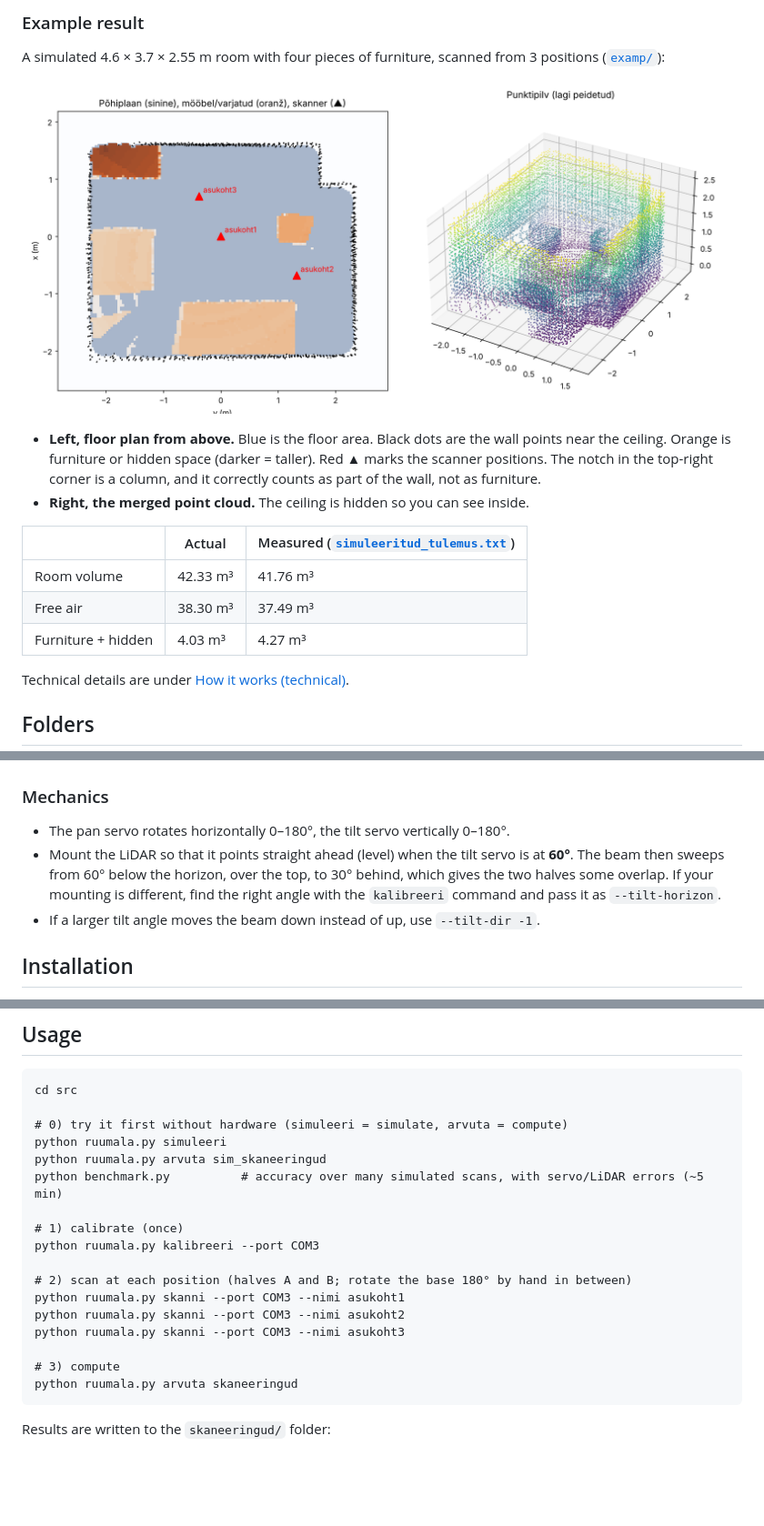
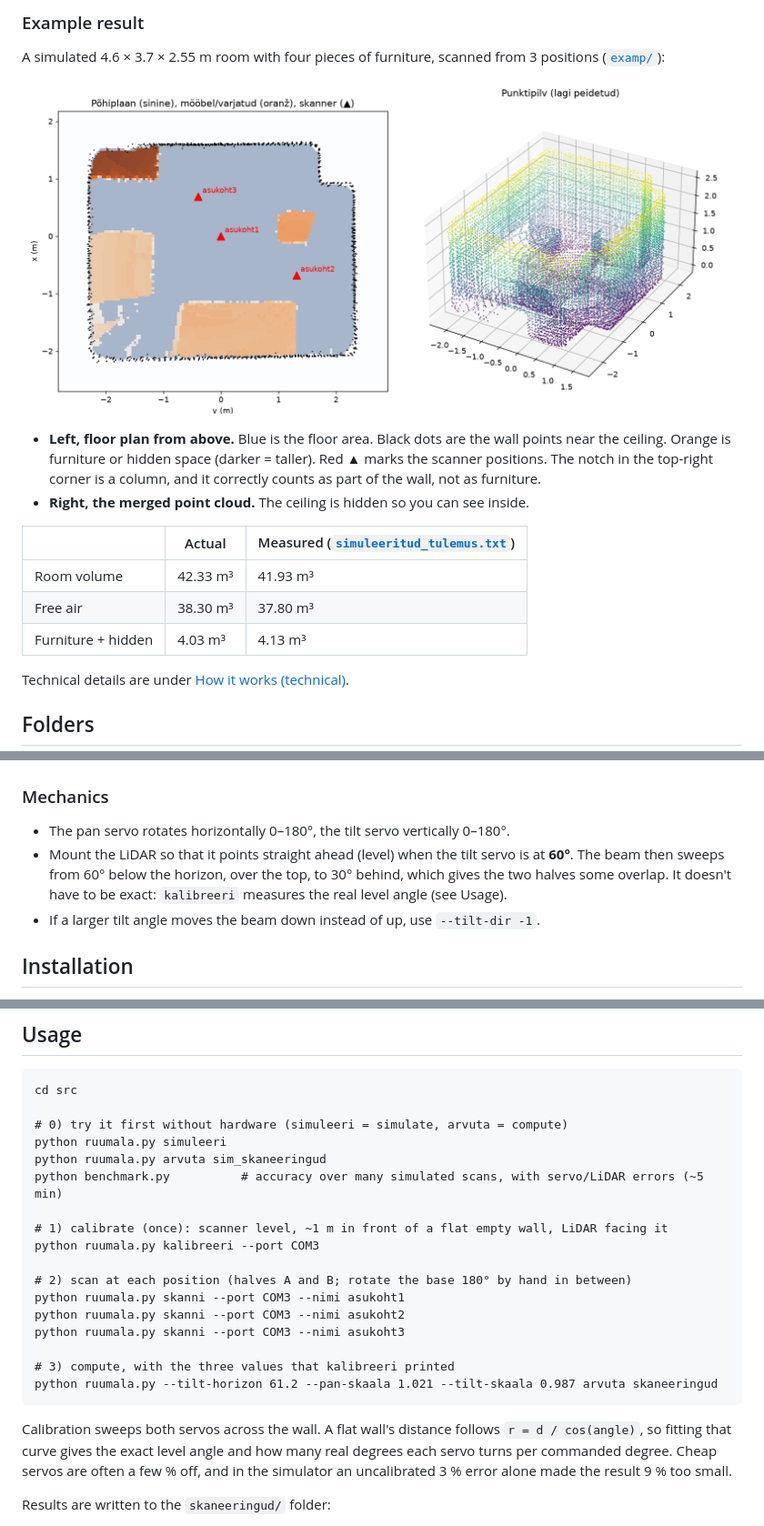
Before and after one commit to ManInBlack-coder/three-dimensional-measurement, a Markdown page: README.md, 3 parts joined by grey strips. Shown at 91% size. Drawn GitHub-style; pictures changed too: examp/simuleeritud_tuba.png; blank space fills up the shorter version.

````diff
--- a/README.md
+++ b/README.md
@@ -52,9 +52,9 @@ A simulated 4.6 × 3.7 × 2.55 m room with four pieces of furniture, scanned fro
 
 | | Actual | Measured ([`simuleeritud_tulemus.txt`](examp/simuleeritud_tulemus.txt)) |
 |---|---|---|
-| Room volume | 42.33 m³ | 41.76 m³ |
-| Free air | 38.30 m³ | 37.49 m³ |
-| Furniture + hidden | 4.03 m³ | 4.27 m³ |
+| Room volume | 42.33 m³ | 41.93 m³ |
+| Free air | 38.30 m³ | 37.80 m³ |
+| Furniture + hidden | 4.03 m³ | 4.13 m³ |
 
 Technical details are under [How it works (technical)](#how-it-works-technical).
 
@@ -103,7 +103,7 @@ three-dim/
 ### Mechanics
 
 - The pan servo rotates horizontally 0–180°, the tilt servo vertically 0–180°.
-- Mount the LiDAR so that it points straight ahead (level) when the tilt servo is at **60°**. The beam then sweeps from 60° below the horizon, over the top, to 30° behind, which gives the two halves some overlap. If your mounting is different, find the right angle with the `kalibreeri` command and pass it as `--tilt-horizon`.
+- Mount the LiDAR so that it points straight ahead (level) when the tilt servo is at **60°**. The beam then sweeps from 60° below the horizon, over the top, to 30° behind, which gives the two halves some overlap. It doesn't have to be exact: `kalibreeri` measures the real level angle (see Usage).
 - If a larger tilt angle moves the beam down instead of up, use `--tilt-dir -1`.
 
 ## Installation
@@ -121,7 +121,7 @@ python ruumala.py simuleeri
 python ruumala.py arvuta sim_skaneeringud
 python benchmark.py          # accuracy over many simulated scans, with servo/LiDAR errors (~5 min)
 
-# 1) calibrate (once)
+# 1) calibrate (once): scanner level, ~1 m in front of a flat empty wall, LiDAR facing it
 python ruumala.py kalibreeri --port COM3
 
 # 2) scan at each position (halves A and B; rotate the base 180° by hand in between)
@@ -129,9 +129,11 @@ python ruumala.py skanni --port COM3 --nimi asukoht1
 python ruumala.py skanni --port COM3 --nimi asukoht2
 python ruumala.py skanni --port COM3 --nimi asukoht3
 
-# 3) compute
-python ruumala.py arvuta skaneeringud
+# 3) compute, with the three values that kalibreeri printed
+python ruumala.py --tilt-horizon 61.2 --pan-skaala 1.021 --tilt-skaala 0.987 arvuta skaneeringud
 ```
+
+Calibration sweeps both servos across the wall. A flat wall's distance follows `r = d / cos(angle)`, so fitting that curve gives the exact level angle and how many real degrees each servo turns per commanded degree. Cheap servos are often a few % off, and in the simulator an uncalibrated 3 % error alone made the result 9 % too small.
 
 Results are written to the `skaneeringud/` folder:
 - `tulemus.txt`: volumes and the registration log
````
Also changed, not shown: other parts of README.md (+13 -7 lines), 8 other files.
